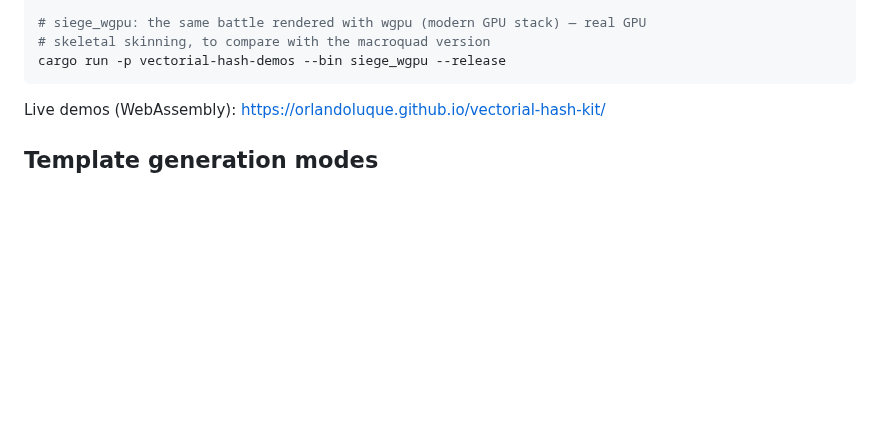
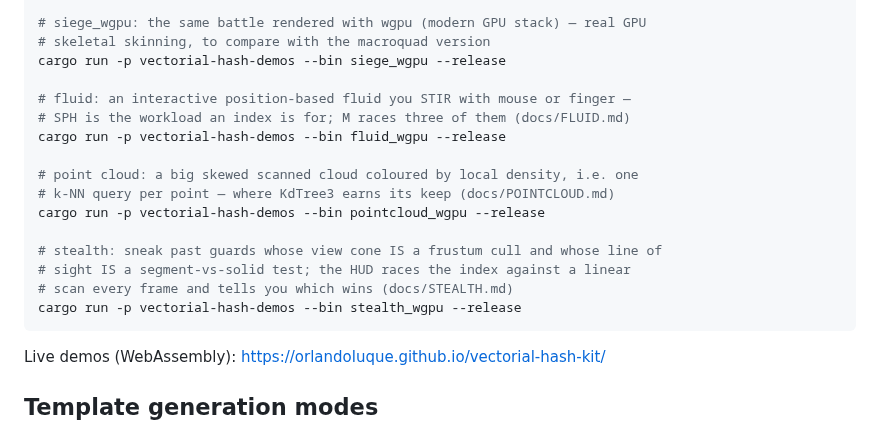
Before and after one commit to OrlandoLuque/vectorial-hash-kit, a Markdown page: README.md, the part around the change. Drawn GitHub-style; blank space fills up the shorter version.

````diff
--- a/README.md
+++ b/README.md
@@ -58,6 +58,19 @@ cargo run -p vectorial-hash-demos --bin siege --release
 # siege_wgpu: the same battle rendered with wgpu (modern GPU stack) — real GPU
 # skeletal skinning, to compare with the macroquad version
 cargo run -p vectorial-hash-demos --bin siege_wgpu --release
+
+# fluid: an interactive position-based fluid you STIR with mouse or finger —
+# SPH is the workload an index is for; M races three of them (docs/FLUID.md)
+cargo run -p vectorial-hash-demos --bin fluid_wgpu --release
+
+# point cloud: a big skewed scanned cloud coloured by local density, i.e. one
+# k-NN query per point — where KdTree3 earns its keep (docs/POINTCLOUD.md)
+cargo run -p vectorial-hash-demos --bin pointcloud_wgpu --release
+
+# stealth: sneak past guards whose view cone IS a frustum cull and whose line of
+# sight IS a segment-vs-solid test; the HUD races the index against a linear
+# scan every frame and tells you which wins (docs/STEALTH.md)
+cargo run -p vectorial-hash-demos --bin stealth_wgpu --release
 ```
 
 Live demos (WebAssembly): <https://orlandoluque.github.io/vectorial-hash-kit/>
````
Also changed, not shown: docs/BACKLOG.md (+38 -0 lines), docs/INDEX.md (+3 -0 lines).
